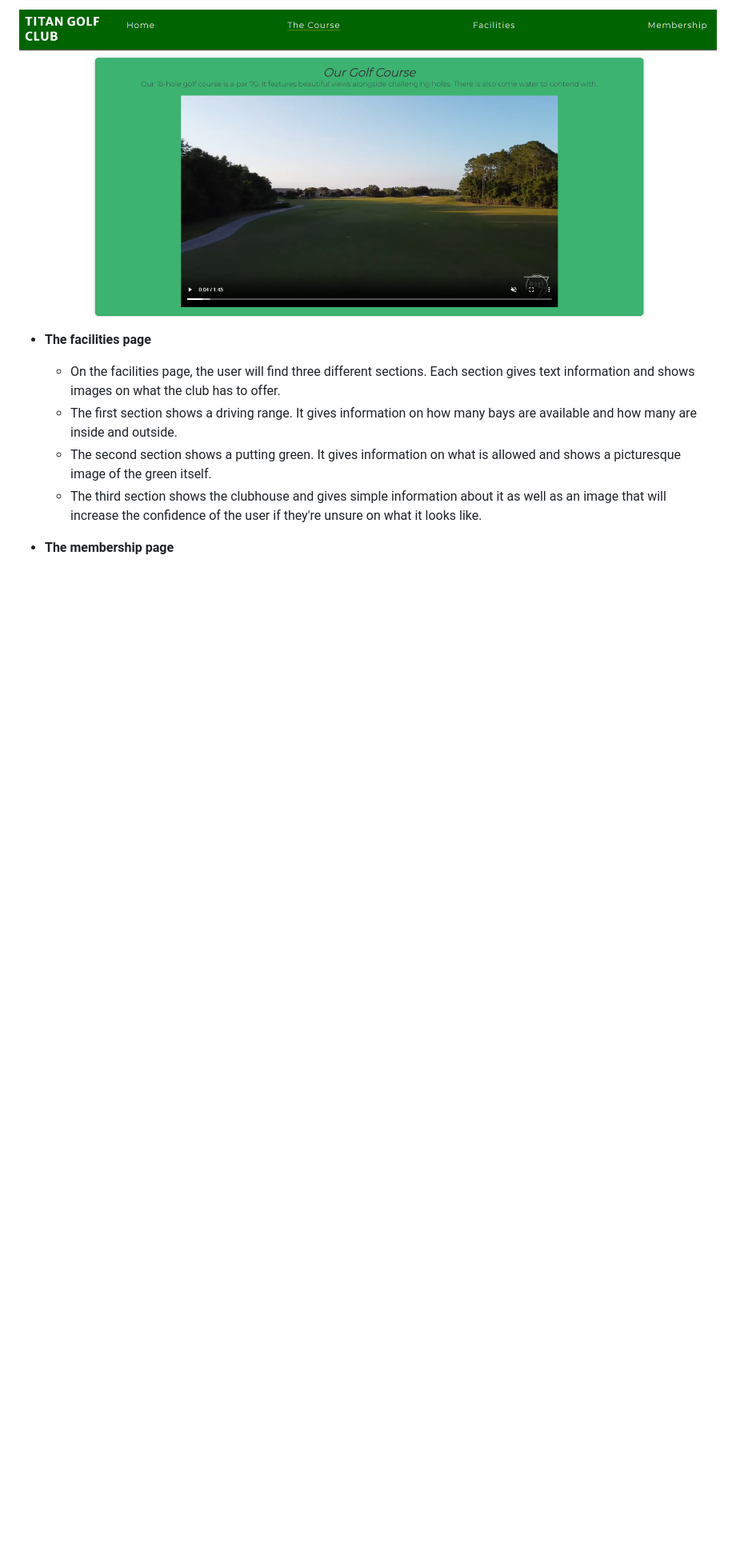
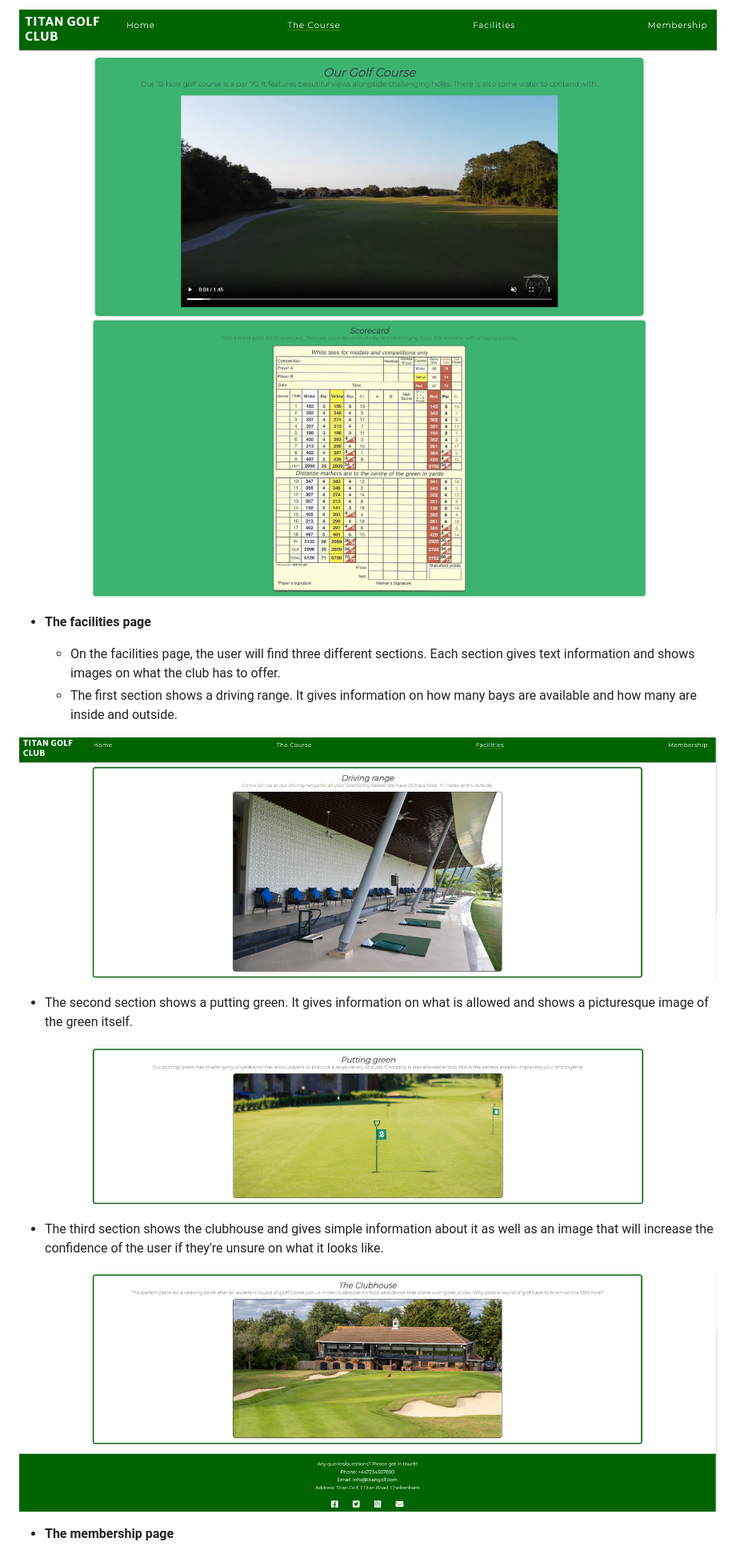
Before and after one commit to JamesMackman/titan-golf, a Markdown page: README.md, the part around one of its changes. Shown at 80% size. GitHub-like rendering; pictures changed too: media/titan_golf_clubhouse.png (added), media/titan_golf_facilities.png (added), media/titan_golf_putting-green.png (added); blank space fills up the shorter version.

Commit message:
Add screenshots of 'existing features' into README.md file

```diff
--- a/README.md
+++ b/README.md
@@ -72,13 +72,22 @@ Titan Golf club is a site that targets an audiance of all ages and ability level
   - The user will get to know the golf course and what each hole looks like. They will also gain an understanding on the different yardages of each hole.
 
 ![The course](media/titan_golf_the-course.png)
+![Scorecard](media/titan_golf_scorecard.png)
 
 - **The facilities page**
 
   - On the facilities page, the user will find three different sections. Each section gives text information and shows images on what the club has to offer.
   - The first section shows a driving range. It gives information on how many bays are available and how many are inside and outside.
-  - The second section shows a putting green. It gives information on what is allowed and shows a picturesque image of the green itself.
-  - The third section shows the clubhouse and gives simple information about it as well as an image that will increase the confidence of the user if they're unsure on what it looks like.
+
+![Facilites](media/titan_golf_facilities.png)
+
+- The second section shows a putting green. It gives information on what is allowed and shows a picturesque image of the green itself.
+
+![Putting green](media/titan_golf_putting-green.png)
+
+- The third section shows the clubhouse and gives simple information about it as well as an image that will increase the confidence of the user if they're unsure on what it looks like.
+
+![Clubhouse](media/titan_golf_clubhouse.png)
 
 - **The membership page**
 
```
Also changed, not shown: other parts of README.md (+2 -0 lines), media/titan_golf_membership.png (added).
